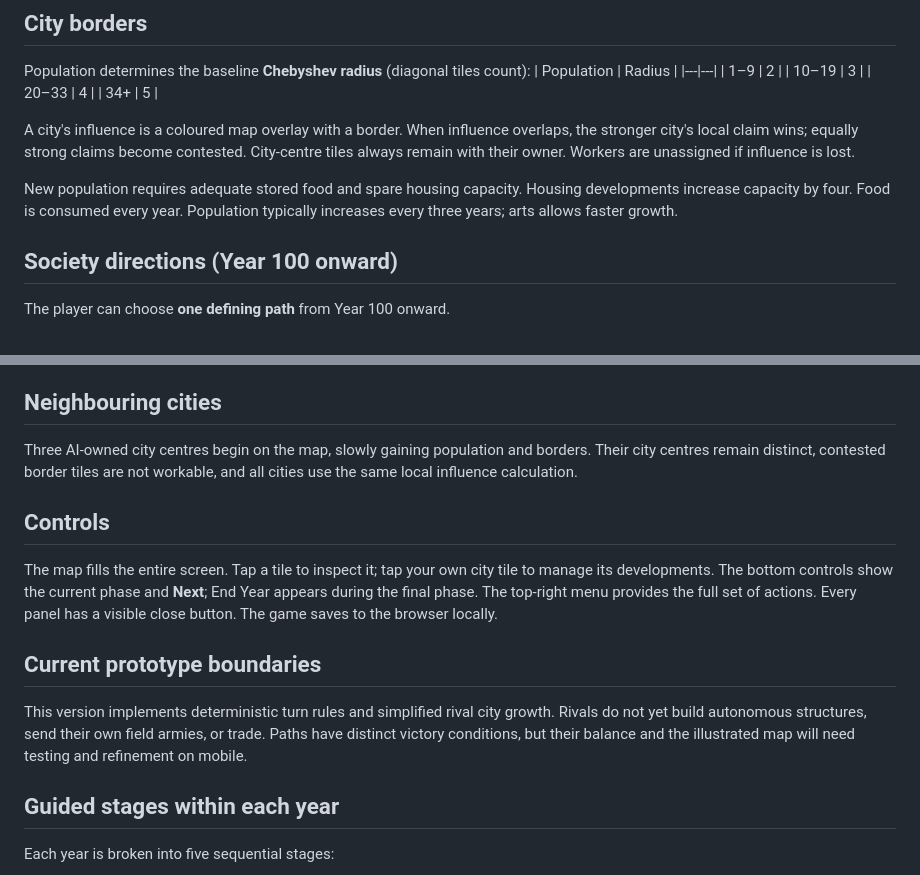
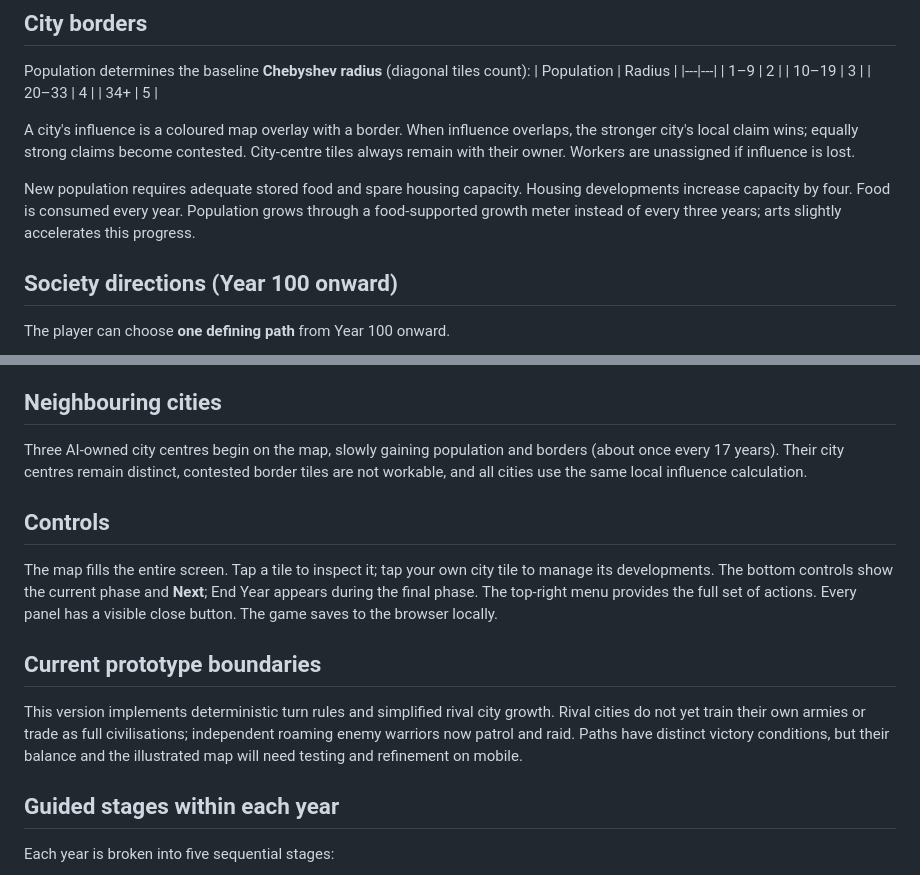
Before and after one commit to RainPlanterIE/Civ, a Markdown page: GAME_RULES.md, 2 parts joined by grey strips. Rendered like a GitHub page.

```diff
--- a/GAME_RULES.md
+++ b/GAME_RULES.md
@@ -20,7 +20,7 @@ Population determines the baseline **Chebyshev radius** (diagonal tiles count):
 
 A city's influence is a coloured map overlay with a border. When influence overlaps, the stronger city's local claim wins; equally strong claims become contested. City-centre tiles always remain with their owner. Workers are unassigned if influence is lost.
 
-New population requires adequate stored food and spare housing capacity. Housing developments increase capacity by four. Food is consumed every year. Population typically increases every three years; arts allows faster growth.
+New population requires adequate stored food and spare housing capacity. Housing developments increase capacity by four. Food is consumed every year. Population grows through a food-supported growth meter instead of every three years; arts slightly accelerates this progress.
 
 ## Society directions (Year 100 onward)
 The player can choose **one defining path** from Year 100 onward.
@@ -31,13 +31,13 @@ The player can choose **one defining path** from Year 100 onward.
 - **War:** the player can train armies after choosing war. An army must move adjacent to an opposing city and overcome its defensive strength to capture its centre and influence. Capturing all rival centres wins.
 
 ## Neighbouring cities
-Three AI-owned city centres begin on the map, slowly gaining population and borders. Their city centres remain distinct, contested border tiles are not workable, and all cities use the same local influence calculation.
+Three AI-owned city centres begin on the map, slowly gaining population and borders (about once every 17 years). Their city centres remain distinct, contested border tiles are not workable, and all cities use the same local influence calculation.
 
 ## Controls
 The map fills the entire screen. Tap a tile to inspect it; tap your own city tile to manage its developments. The bottom controls show the current phase and **Next**; End Year appears during the final phase. The top-right menu provides the full set of actions. Every panel has a visible close button. The game saves to the browser locally.
 
 ## Current prototype boundaries
-This version implements deterministic turn rules and simplified rival city growth. Rivals do not yet build autonomous structures, send their own field armies, or trade. Paths have distinct victory conditions, but their balance and the illustrated map will need testing and refinement on mobile.
+This version implements deterministic turn rules and simplified rival city growth. Rival cities do not yet train their own armies or trade as full civilisations; independent roaming enemy warriors now patrol and raid. Paths have distinct victory conditions, but their balance and the illustrated map will need testing and refinement on mobile.
 
 ## Guided stages within each year
 Each year is broken into five sequential stages:
```
Also changed, not shown: other parts of GAME_RULES.md (+35 -1 lines).
